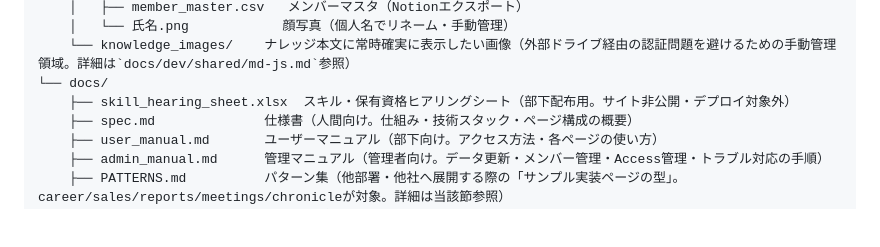
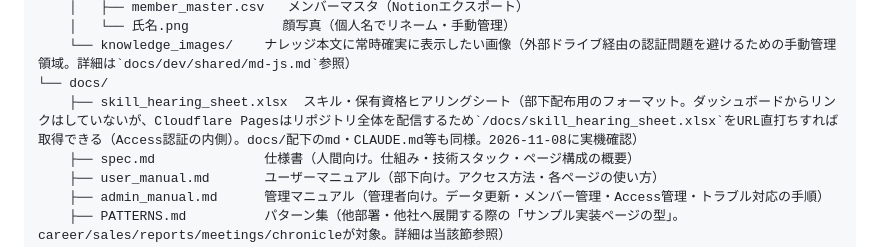
Before and after one commit to my000594/team-dashboard-fy2027, a Markdown page: CLAUDE.md, the part around the change. Drawn GitHub-style; blank space fills up the shorter version.

Commit message:
管理マニュアル・仕様書のAccess許可ルールの記述を実態（個別登録）に訂正
あわせてCLAUDE.mdの「skill_hearing_sheet.xlsxはデプロイ対象外」を訂正
（Pagesはリポジトリ全体を配信しており、URL直打ちで取得できることを実機確認）。

Co-Authored-By: Claude Opus 5.5 <noreply@anthropic.com>

```diff
--- a/CLAUDE.md
+++ b/CLAUDE.md
@@ -114,7 +114,7 @@ team-dashboard-fy2027/
     │   └── 氏名.png            顔写真（個人名でリネーム・手動管理）
     └── knowledge_images/    ナレッジ本文に常時確実に表示したい画像（外部ドライブ経由の認証問題を避けるための手動管理領域。詳細は`docs/dev/shared/md-js.md`参照）
 └── docs/
-    ├── skill_hearing_sheet.xlsx  スキル・保有資格ヒアリングシート（部下配布用。サイト非公開・デプロイ対象外）
+    ├── skill_hearing_sheet.xlsx  スキル・保有資格ヒアリングシート（部下配布用のフォーマット。ダッシュボードからリンクはしていないが、Cloudflare Pagesはリポジトリ全体を配信するため`/docs/skill_hearing_sheet.xlsx`をURL直打ちすれば取得できる（Access認証の内側）。docs/配下のmd・CLAUDE.md等も同様。2026-11-08に実機確認）
     ├── spec.md              仕様書（人間向け。仕組み・技術スタック・ページ構成の概要）
     ├── user_manual.md       ユーザーマニュアル（部下向け。アクセス方法・各ページの使い方）
     ├── admin_manual.md      管理マニュアル（管理者向け。データ更新・メンバー管理・Access管理・トラブル対応の手順）
```
Also changed, not shown: docs/admin_manual.md (+5 -5 lines), docs/spec.md (+1 -1 lines).
